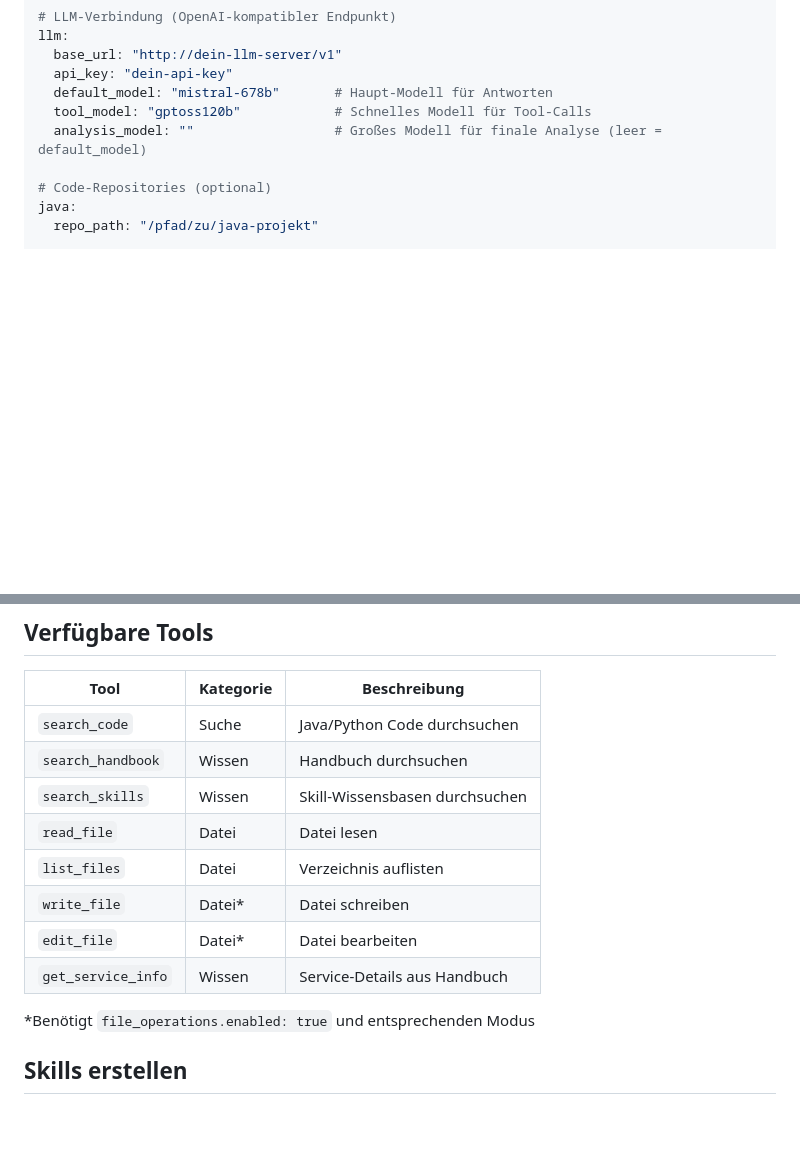
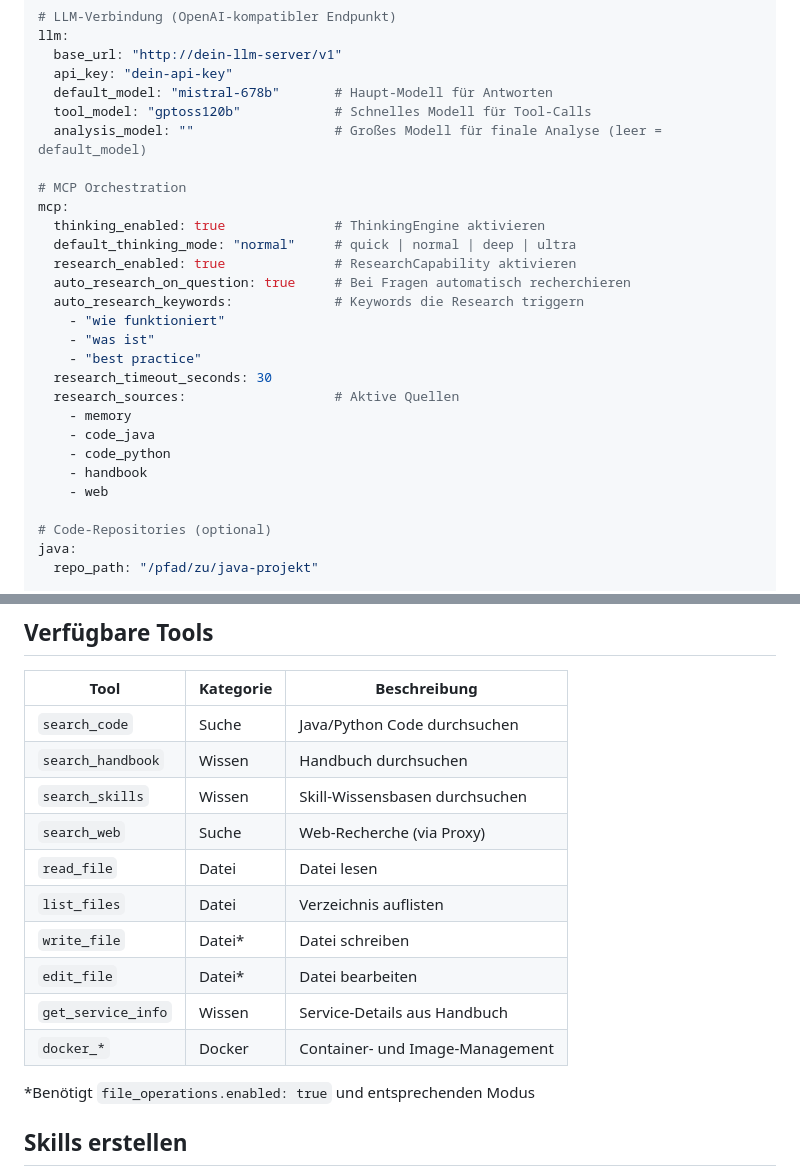
Before and after one commit to IT-Networks/AI-Assist, a Markdown page: README.md, 2 parts joined by grey strips. Drawn GitHub-style; blank space fills up the shorter version.

```diff
--- a/README.md
+++ b/README.md
@@ -65,6 +108,24 @@ llm:
   default_model: "mistral-678b"       # Haupt-Modell für Antworten
   tool_model: "gptoss120b"            # Schnelles Modell für Tool-Calls
   analysis_model: ""                  # Großes Modell für finale Analyse (leer = default_model)
+
+# MCP Orchestration
+mcp:
+  thinking_enabled: true              # ThinkingEngine aktivieren
+  default_thinking_mode: "normal"     # quick | normal | deep | ultra
+  research_enabled: true              # ResearchCapability aktivieren
+  auto_research_on_question: true     # Bei Fragen automatisch recherchieren
+  auto_research_keywords:             # Keywords die Research triggern
+    - "wie funktioniert"
+    - "was ist"
+    - "best practice"
+  research_timeout_seconds: 30
+  research_sources:                   # Aktive Quellen
+    - memory
+    - code_java
+    - code_python
+    - handbook
+    - web
 
 # Code-Repositories (optional)
 java:
@@ -245,11 +306,13 @@ Interaktive API-Dokumentation: **http://localhost:8000/docs**
 | `search_code` | Suche | Java/Python Code durchsuchen |
 | `search_handbook` | Wissen | Handbuch durchsuchen |
 | `search_skills` | Wissen | Skill-Wissensbasen durchsuchen |
+| `search_web` | Suche | Web-Recherche (via Proxy) |
 | `read_file` | Datei | Datei lesen |
 | `list_files` | Datei | Verzeichnis auflisten |
 | `write_file` | Datei* | Datei schreiben |
 | `edit_file` | Datei* | Datei bearbeiten |
 | `get_service_info` | Wissen | Service-Details aus Handbuch |
+| `docker_*` | Docker | Container- und Image-Management |
 
 *Benötigt `file_operations.enabled: true` und entsprechenden Modus
 
```
Also changed, not shown: other parts of README.md (+82 -5 lines).
